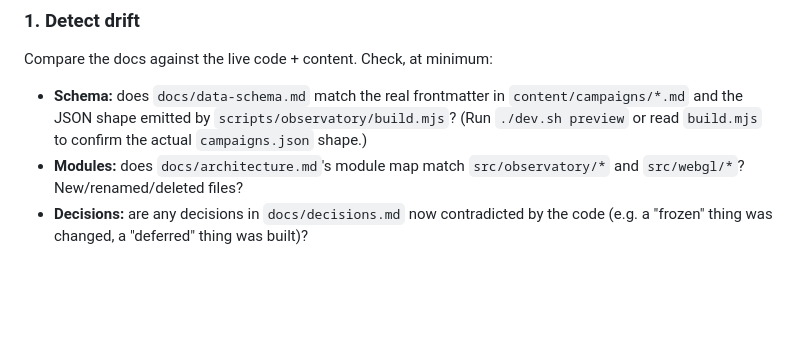
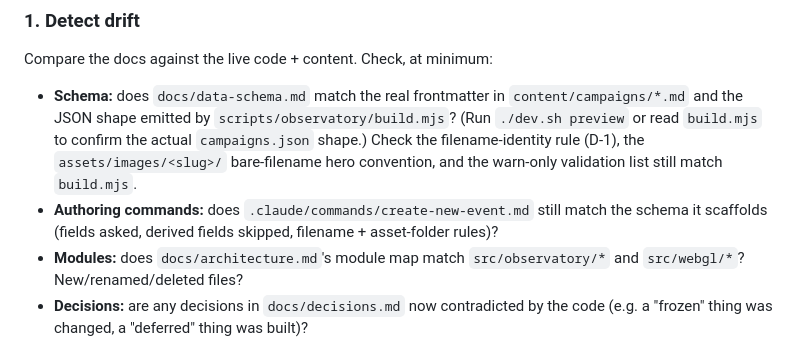
Before and after one commit to vithana7/museobservatory, a Markdown page: .claude/commands/doc-minder.md, the part around the change. Rendered like a GitHub page; blank space fills up the shorter version.

Commit message:
chore: add create-new-event command, tweak doc-minder
Co-Authored-By: Claude Opus 4.7 <noreply@anthropic.com>

```diff
--- a/.claude/commands/doc-minder.md
+++ b/.claude/commands/doc-minder.md
@@ -29,6 +29,10 @@ Compare the docs against the live code + content. Check, at minimum:
 - **Schema:** does `docs/data-schema.md` match the real frontmatter in
   `content/campaigns/*.md` and the JSON shape emitted by `scripts/observatory/build.mjs`?
   (Run `./dev.sh preview` or read `build.mjs` to confirm the actual `campaigns.json` shape.)
+  Check the filename-identity rule (D-1), the `assets/images/<slug>/` bare-filename hero
+  convention, and the warn-only validation list still match `build.mjs`.
+- **Authoring commands:** does `.claude/commands/create-new-event.md` still match the schema
+  it scaffolds (fields asked, derived fields skipped, filename + asset-folder rules)?
 - **Modules:** does `docs/architecture.md`'s module map match `src/observatory/*` and
   `src/webgl/*`? New/renamed/deleted files?
 - **Decisions:** are any decisions in `docs/decisions.md` now contradicted by the code
```
Also changed, not shown: .claude/commands/create-new-event.md (added, +102 -0 lines).
